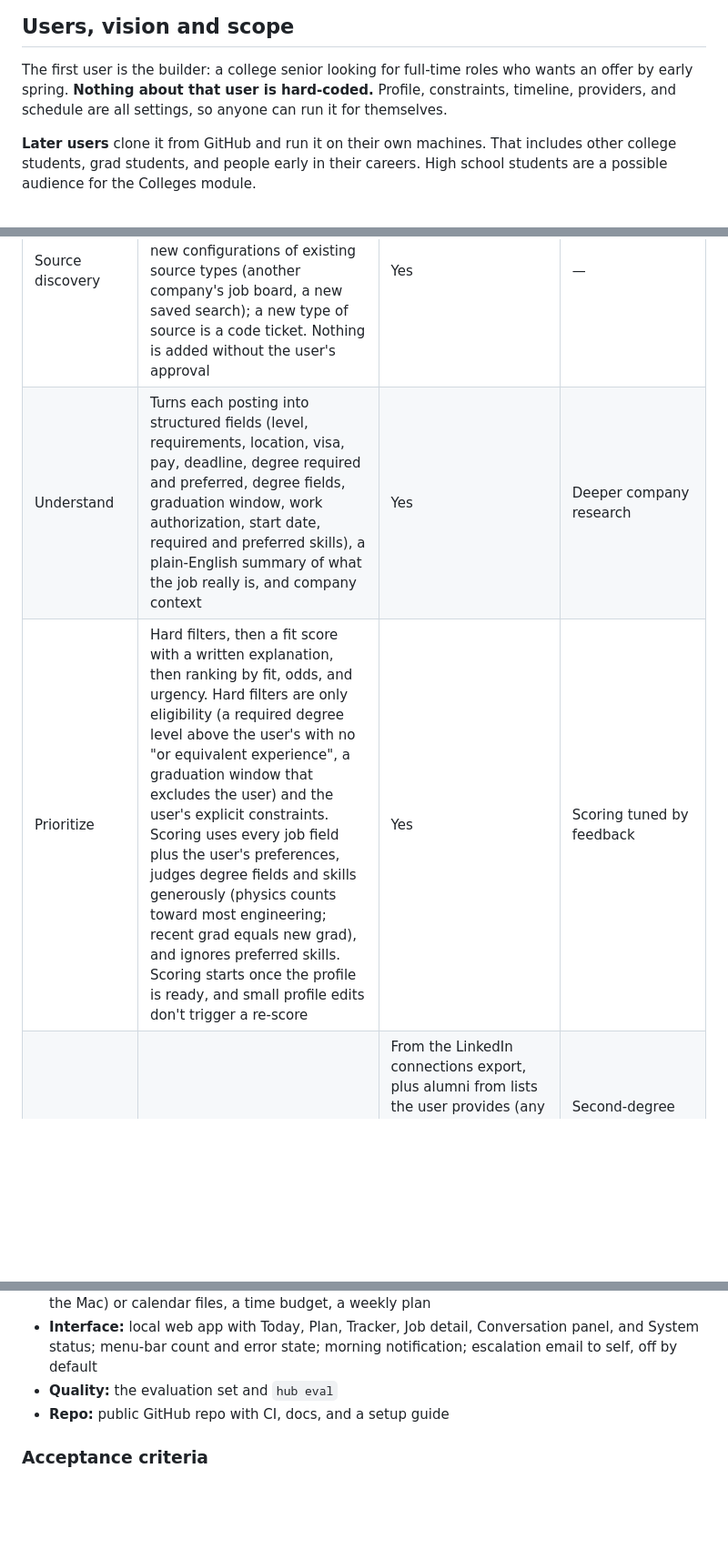
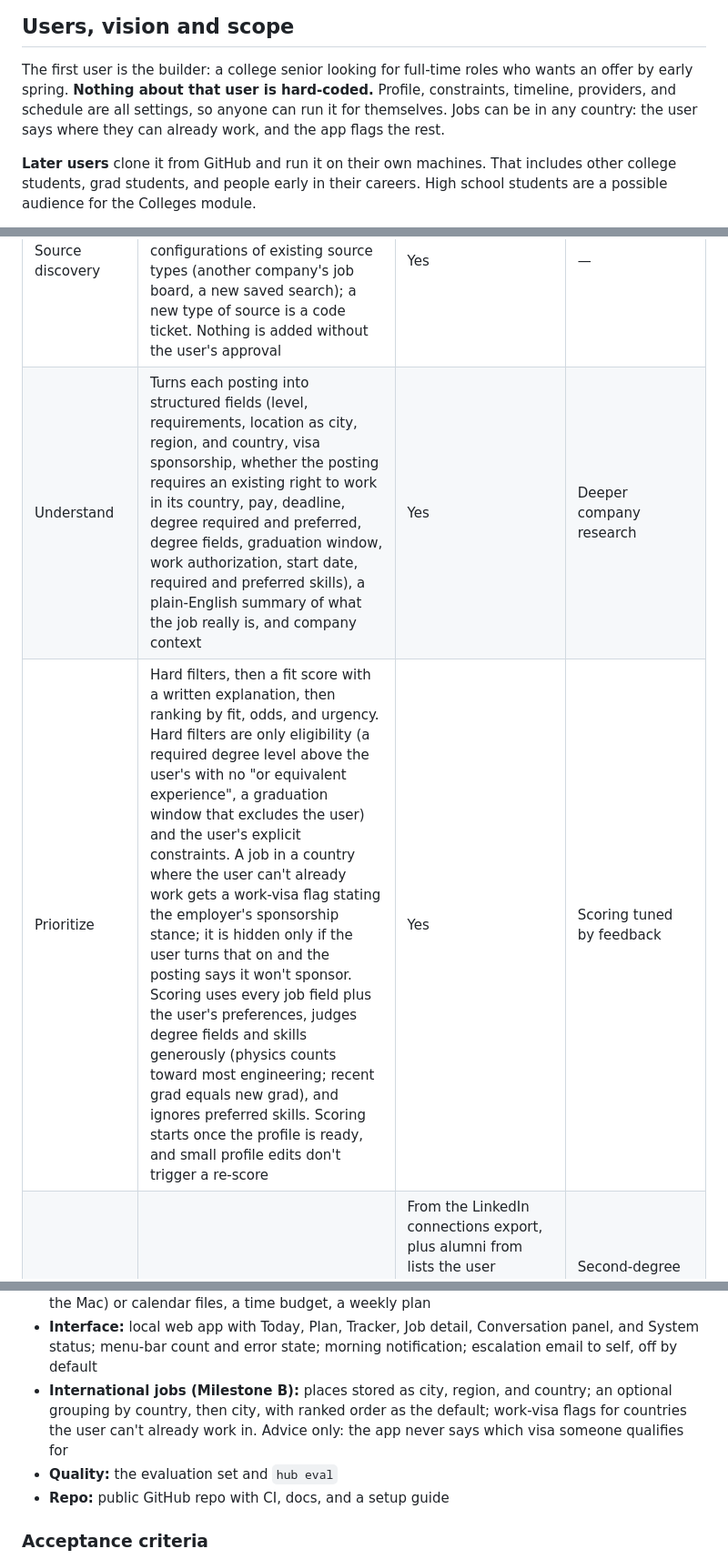
Before and after one commit to nwillen50/Career-Hub, a Markdown page: docs/prd/prd.md, 3 parts joined by grey strips. Shown at 91% size. GitHub-like rendering; blank space fills up the shorter version.

Commit message:
CH-119: PRD puts international jobs in scope (places, grouping, work-visa flags)
Approved by Nicholas on Oct 22 for Milestone B.

Co-Authored-By: Claude Opus 5.5 <noreply@anthropic.com>
Claude-Session: https://claude.ai/code/session_01CLQhsoKgRidWdqevgQJen9

```diff
--- a/docs/prd/prd.md
+++ b/docs/prd/prd.md
@@ -56,7 +56,8 @@ can do: make the decisions and have the human conversations.
 
 The first user is the builder: a college senior looking for full-time roles who wants an offer by
 early spring. **Nothing about that user is hard-coded.** Profile, constraints, timeline, providers,
-and schedule are all settings, so anyone can run it for themselves.
+and schedule are all settings, so anyone can run it for themselves. Jobs can be in any country:
+the user says where they can already work, and the app flags the rest.
 
 **Later users** clone it from GitHub and run it on their own machines. That includes other college
 students, grad students, and people early in their careers. High school students are a possible
@@ -131,8 +132,8 @@ MVP includes a basic version of most capabilities, and later phases deepen them.
 | Discover | Pulls postings from approved sources, removes duplicates, flags stale and ghost postings (reposted, or open unusually long) | Greenhouse, Lever, and Ashby feeds for a target company list (seeded from lists the user adds, such as The Engine's resident companies); The Muse as the broad source; jobs the user adds by pasting a link from anywhere, including LinkedIn and Handshake. Posting age is shown, and postings older than about three weeks rank slightly lower | More applicant-tracking systems (Workday, Rippling, Workable); job-alert emails from LinkedIn and Handshake once mail is connected; a second broad source (Adzuna) if needed |
 | Explore | Adds one exploration pick a day by default (up to two): an adjacent role or company outside stated preferences. Reactions update an interest model, and the agent states what it has inferred so the user can confirm or correct it | One pick a day by default; inferred interests shown for confirmation | Number of picks and the interest model learn from feedback |
 | Source discovery | Proposes new sources based on the user's interests, conversations, and reactions. In the MVP it can only propose new configurations of existing source types (another company's job board, a new saved search); a new type of source is a code ticket. Nothing is added without the user's approval | Yes | — |
-| Understand | Turns each posting into structured fields (level, requirements, location, visa, pay, deadline, degree required and preferred, degree fields, graduation window, work authorization, start date, required and preferred skills), a plain-English summary of what the job really is, and company context | Yes | Deeper company research |
-| Prioritize | Hard filters, then a fit score with a written explanation, then ranking by fit, odds, and urgency. Hard filters are only eligibility (a required degree level above the user's with no "or equivalent experience", a graduation window that excludes the user) and the user's explicit constraints. Scoring uses every job field plus the user's preferences, judges degree fields and skills generously (physics counts toward most engineering; recent grad equals new grad), and ignores preferred skills. Scoring starts once the profile is ready, and small profile edits don't trigger a re-score | Yes | Scoring tuned by feedback |
+| Understand | Turns each posting into structured fields (level, requirements, location as city, region, and country, visa sponsorship, whether the posting requires an existing right to work in its country, pay, deadline, degree required and preferred, degree fields, graduation window, work authorization, start date, required and preferred skills), a plain-English summary of what the job really is, and company context | Yes | Deeper company research |
+| Prioritize | Hard filters, then a fit score with a written explanation, then ranking by fit, odds, and urgency. Hard filters are only eligibility (a required degree level above the user's with no "or equivalent experience", a graduation window that excludes the user) and the user's explicit constraints. A job in a country where the user can't already work gets a work-visa flag stating the employer's sponsorship stance; it is hidden only if the user turns that on and the posting says it won't sponsor. Scoring uses every job field plus the user's preferences, judges degree fields and skills generously (physics counts toward most engineering; recent grad equals new grad), and ignores preferred skills. Scoring starts once the profile is ready, and small profile edits don't trigger a re-score | Yes | Scoring tuned by feedback |
 | Network | Who you know at each company, and the strongest warm path | From the LinkedIn connections export, plus alumni from lists the user provides (any layout) and connections the user tags. Anyone known to share the user's school is highlighted, and each company links to LinkedIn's alumni search for the user to open | Second-degree connections, past email contact, contacts no longer in the LinkedIn export flagged |
 | Tailor | Which experiences to lead with, which gaps to address, suggested resume changes, and the posting's preferred skills to highlight | Written tailoring notes | Generates resume variants in LaTeX (for LaTeX resumes) for the user to accept |
 | Outreach | Drafts messages to contacts, with etiquette limits on how often to contact a person or company | — | Yes |
@@ -482,6 +483,9 @@ Target dates are set once Nicholas confirms his weekly build hours.
 - **Interface:** local web app with Today, Plan, Tracker, Job detail, Conversation panel, and
   System status; menu-bar count and error state; morning notification; escalation email to self,
   off by default
+- **International jobs (Milestone B):** places stored as city, region, and country; an optional
+  grouping by country, then city, with ranked order as the default; work-visa flags for countries
+  the user can't already work in. Advice only: the app never says which visa someone qualifies for
 - **Quality:** the evaluation set and `hub eval`
 - **Repo:** public GitHub repo with CI, docs, and a setup guide
 
```
